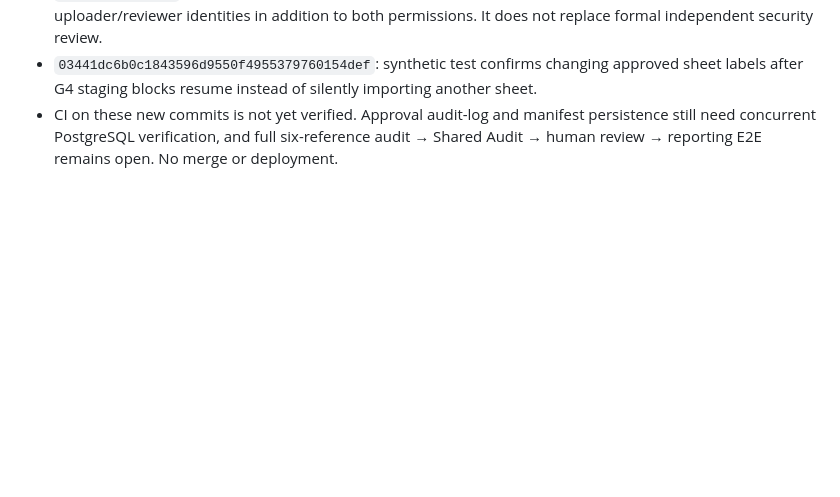
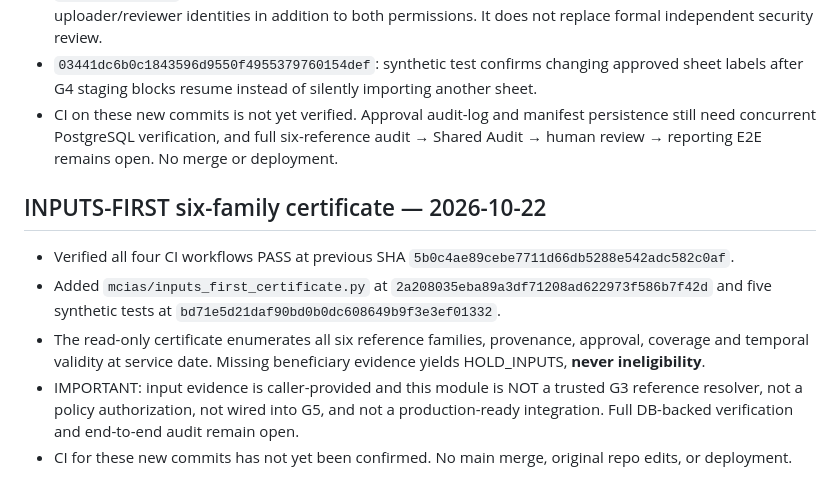
Before and after one commit to overurdream-collab/MCIAS-Core, a Markdown page: INTEGRATION_STATUS.md, the part around the change. Drawn GitHub-style; blank space fills up the shorter version.

Commit message:
Document six-family certificate and non-production trust boundary

```diff
--- a/INTEGRATION_STATUS.md
+++ b/INTEGRATION_STATUS.md
@@ -80,3 +80,10 @@ The integration branch is a **staging branch**, not a released application.
 - `4236e80cf18730466726e777343ddf12f1f530e7`: worksheet approval now checks the original `source_ingested` audit event and refuses same-actor approval or absent provenance. This enforces distinct uploader/reviewer identities in addition to both permissions. It does not replace formal independent security review.
 - `03441dc6b0c1843596d9550f4955379760154def`: synthetic test confirms changing approved sheet labels after G4 staging blocks resume instead of silently importing another sheet.
 - CI on these new commits is not yet verified. Approval audit-log and manifest persistence still need concurrent PostgreSQL verification, and full six-reference audit → Shared Audit → human review → reporting E2E remains open. No merge or deployment.
+
+## INPUTS-FIRST six-family certificate — 2026-10-22
+- Verified all four CI workflows PASS at previous SHA `5b0c4ae89cebe7711d66db5288e542adc582c0af`.
+- Added `mcias/inputs_first_certificate.py` at `2a208035eba89a3df71208ad622973f586b7f42d` and five synthetic tests at `bd71e5d21daf90bd0b0dc608649b9f3e3ef01332`.
+- The read-only certificate enumerates all six reference families, provenance, approval, coverage and temporal validity at service date. Missing beneficiary evidence yields HOLD_INPUTS, **never ineligibility**.
+- IMPORTANT: input evidence is caller-provided and this module is NOT a trusted G3 reference resolver, not a policy authorization, not wired into G5, and not a production-ready integration. Full DB-backed verification and end-to-end audit remain open.
+- CI for these new commits has not yet been confirmed. No main merge, original repo edits, or deployment.
```
